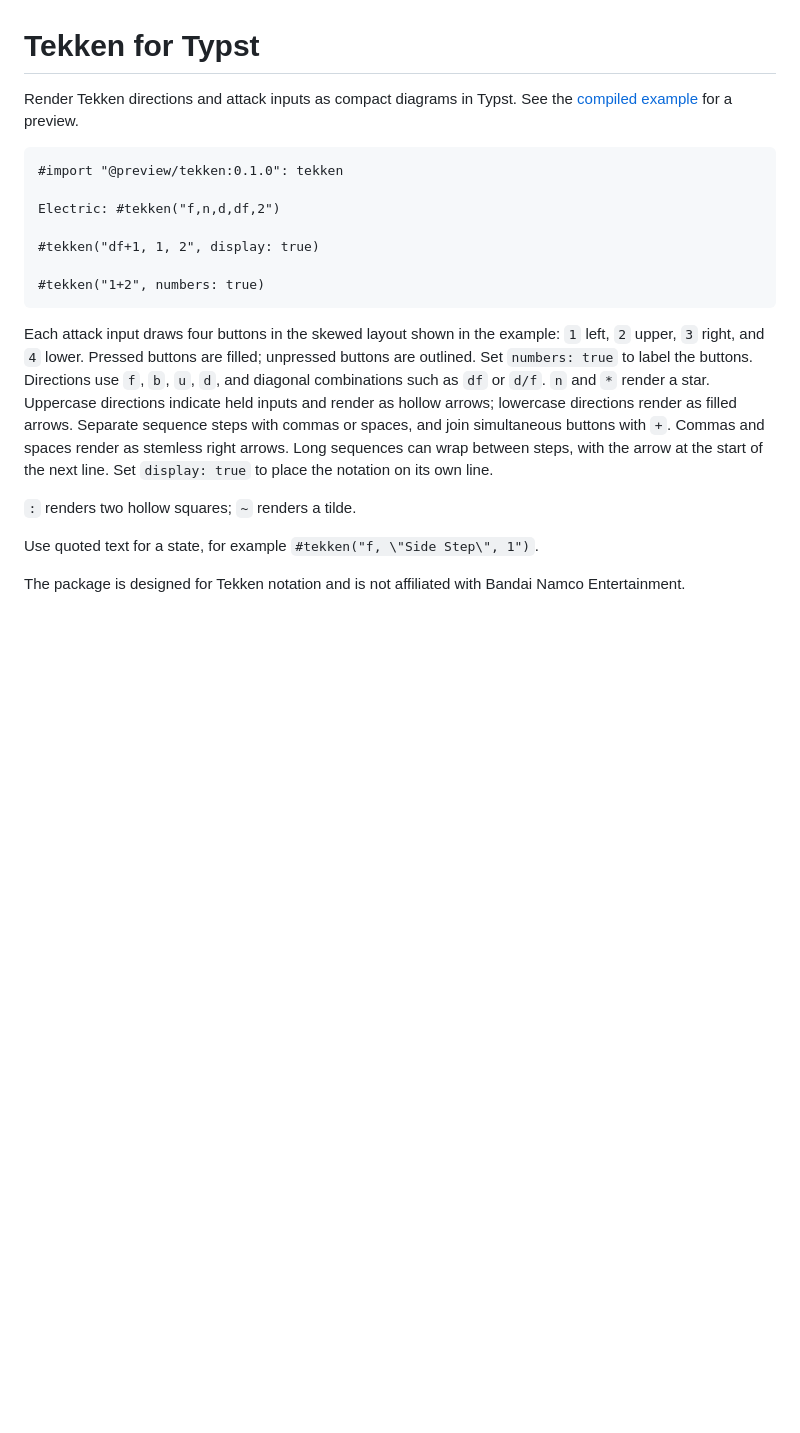
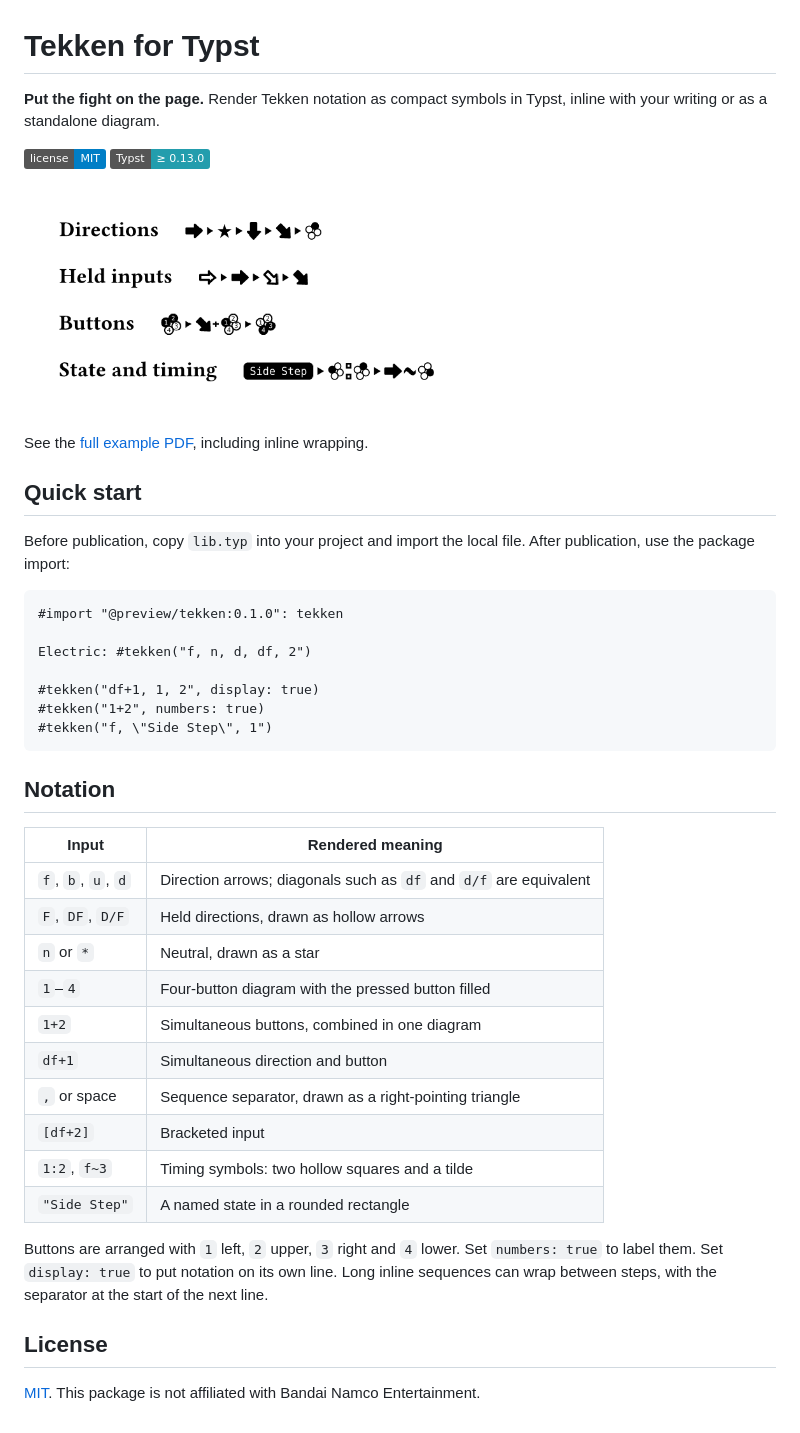
Before and after one commit to a-ws-m/fight-club, a Markdown page: README.md, the part around the change. Rendered like a GitHub page; pictures changed too: docs/preview.png (added); badges without logos; blank space fills up the shorter version.

Commit message:
Polish README with rendered notation preview

````diff
--- a/README.md
+++ b/README.md
@@ -1,31 +1,45 @@
 # Tekken for Typst
 
-Render Tekken directions and attack inputs as compact diagrams in Typst.
-See the [compiled example](example.pdf) for a preview.
+**Put the fight on the page.** Render Tekken notation as compact symbols in Typst, inline with your writing or as a standalone diagram.
+
+![License: MIT](https://img.shields.io/badge/license-MIT-blue.svg)
+![Typst: 0.13.0 or newer](https://img.shields.io/badge/Typst-%E2%89%A5%200.13.0-239dad)
+
+![Examples of Tekken notation rendered as arrows, button diagrams, a state and timing symbols](docs/preview.png)
+
+See the [full example PDF](example.pdf), including inline wrapping.
+
+## Quick start
+
+Before publication, copy `lib.typ` into your project and import the local file. After publication, use the package import:
 
 ```typst
 #import "@preview/tekken:0.1.0": tekken
 
-Electric: #tekken("f,n,d,df,2")
+Electric: #tekken("f, n, d, df, 2")
 
 #tekken("df+1, 1, 2", display: true)
-
 #tekken("1+2", numbers: true)
+#tekken("f, \"Side Step\", 1")
 ```
 
-Each attack input draws four buttons in the skewed layout shown in the example:
-`1` left, `2` upper, `3` right, and `4` lower. Pressed buttons are filled;
-unpressed buttons are outlined. Set `numbers: true` to label the buttons.
-Directions use `f`, `b`, `u`, `d`, and diagonal combinations such as `df`
-or `d/f`. `n` and `*` render a star. Uppercase directions indicate held inputs and render as hollow arrows;
-lowercase directions render as filled arrows. Separate sequence steps with commas
-or spaces, and join simultaneous buttons with `+`. Commas and spaces render as
-stemless right arrows. Long sequences can wrap between steps, with the arrow at the start of the next line. Set `display: true` to place the notation on
-its own line.
+## Notation
 
-`:` renders two hollow squares; `~` renders a tilde.
+| Input | Rendered meaning |
+| --- | --- |
+| `f`, `b`, `u`, `d` | Direction arrows; diagonals such as `df` and `d/f` are equivalent |
+| `F`, `DF`, `D/F` | Held directions, drawn as hollow arrows |
+| `n` or `*` | Neutral, drawn as a star |
+| `1`–`4` | Four-button diagram with the pressed button filled |
+| `1+2` | Simultaneous buttons, combined in one diagram |
+| `df+1` | Simultaneous direction and button |
+| `,` or space | Sequence separator, drawn as a right-pointing triangle |
+| `[df+2]` | Bracketed input |
+| `1:2`, `f~3` | Timing symbols: two hollow squares and a tilde |
+| `"Side Step"` | A named state in a rounded rectangle |
 
-Use quoted text for a state, for example `#tekken("f, \"Side Step\", 1")`.
+Buttons are arranged with `1` left, `2` upper, `3` right and `4` lower. Set `numbers: true` to label them. Set `display: true` to put notation on its own line. Long inline sequences can wrap between steps, with the separator at the start of the next line.
 
-The package is designed for Tekken notation and is not affiliated with Bandai
-Namco Entertainment.
+## License
+
+[MIT](LICENSE). This package is not affiliated with Bandai Namco Entertainment.
````
Also changed, not shown: 2 other files.
